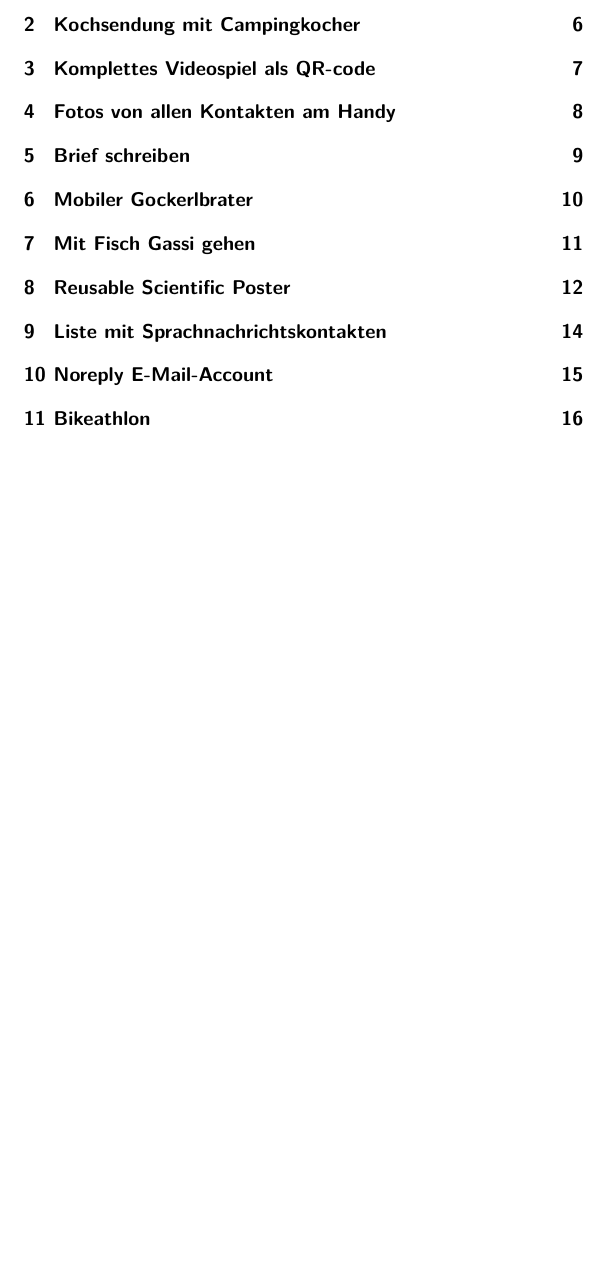
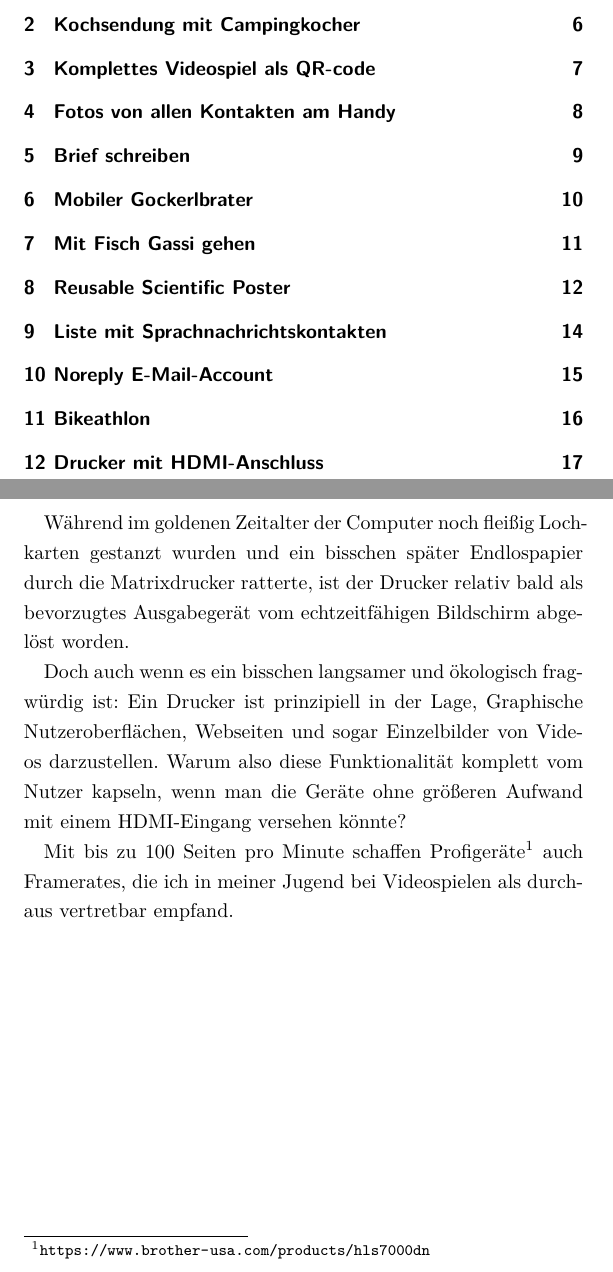
Before and after one commit to A-Schmid/dumme-ideen, a LaTeX book (2018/dumme_ideen_2018.tex): part of page 3 of 16 before the commit and two parts of pages 3 and 17 of 17 after it, the two joined at a grey line, cut so that both start at the same text, the shorter picture padded with empty space. Compiled offline with XeLaTeX.

Commit message:
hinzugefügt: Drucker mit HDMI-Anschluss

```diff
--- a/2018/dumme_ideen_2018.tex
+++ b/2018/dumme_ideen_2018.tex
@@ -24,6 +24,8 @@
 
 \usepackage{titlesec}
 \usepackage{authblk}
+
+\usepackage[hidelinks]{hyperref}
 
 \usepackage{setspace}
 
@@ -252,7 +254,16 @@ Anstatt mit Langlaufskiern fahren die Athleten mit dem Rad (noch besser: Mountai
 %\chapter{SocialPhone}
 % drängt dich dazu, zurückzuschreiben
 
-%\chapter{Drucker mit HDMI-Anschluss}
+\chapter{Drucker mit HDMI-Anschluss}
+
+Während im goldenen Zeitalter der Computer noch fleißig Lochkarten gestanzt wurden und ein bisschen später Endlospapier durch die Matrixdrucker ratterte, ist der Drucker relativ bald als bevorzugtes Ausgabegerät vom echtzeitfähigen Bildschirm abgelöst worden.
+
+Doch auch wenn es ein bisschen langsamer und ökologisch fragwürdig ist:
+Ein Drucker ist prinzipiell in der Lage, Graphische Nutzeroberflächen, Webseiten und sogar Einzelbilder von Videos darzustellen.
+Warum also diese Funktionalität komplett vom Nutzer kapseln, wenn man die Geräte ohne größeren Aufwand mit einem HDMI-Eingang versehen könnte?
+
+Mit bis zu 100 Seiten pro Minute schaffen Profigeräte\footnote{\url{https://www.brother-usa.com/products/hls7000dn}} auch Framerates, die ich in meiner Jugend bei Videospielen als durchaus vertretbar empfand.
+
 %\chapter{Dynamisches Gesellschaftsspiel}
 %\chapter{paper tätowieren}
 %\chapter{reviews/tutorials für viel zu spezifische sachen}
```
Also changed, not shown: 2018/dumme_ideen_2018.pdf.
